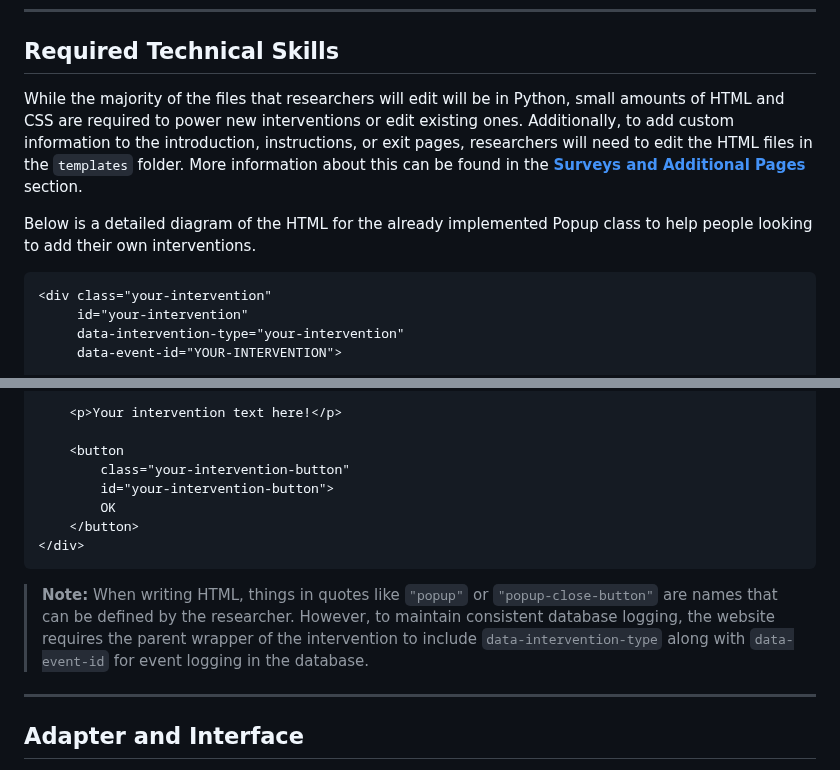
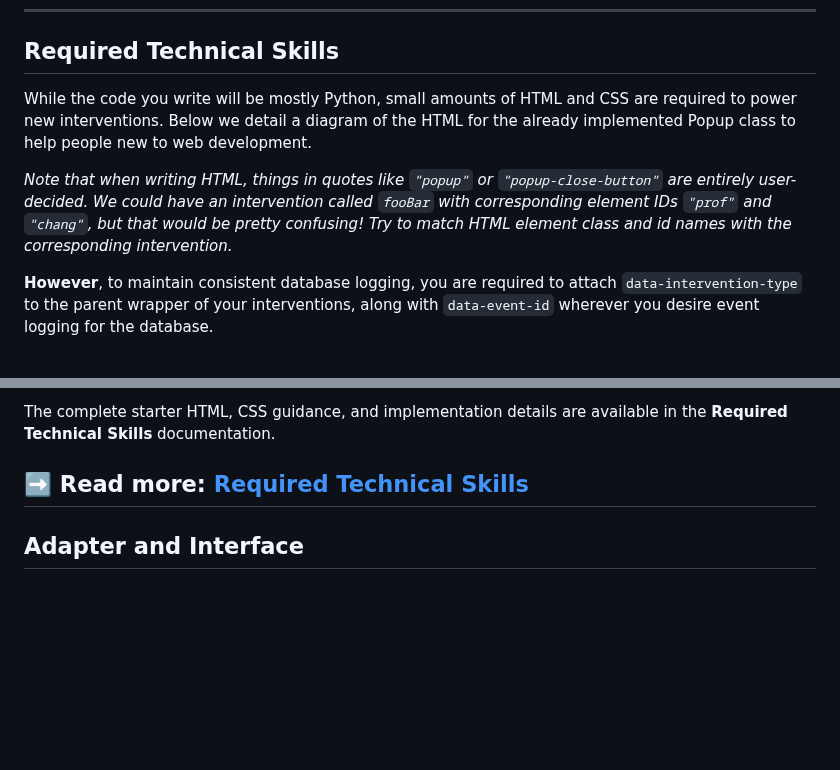
Before and after one commit to HMC-AWeSoMe-Lab/AWeSoMe-Platform, a Markdown page: readmetest.md, 2 parts joined by grey strips. GitHub-like rendering; blank space fills up the shorter version.

Commit message:
Update figure in required tech skills

````diff
--- a/readmetest.md
+++ b/readmetest.md
@@ -30,13 +30,9 @@ Designing a website tool from scratch requires valuable time, which could be spe
 
 ## Required Technical Skills
 
-While the majority of the files that researchers will edit will be in Python, small amounts of HTML and CSS are required to power new interventions or edit existing ones. Additionally, to add custom information to the introduction, instructions, or exit pages, researchers will need to edit the HTML files in the `templates` folder. More information about this can be found in the [**Surveys and Additional Pages**](#surveys-and-additional-pages) section.
+While the code you write will be mostly Python, small amounts of HTML and CSS are required to power new interventions. Below we detail a diagram of the HTML for the already implemented Popup class to help people new to web development.
 
-Below is a detailed diagram of the HTML for the already implemented Popup class to help people looking to add their own interventions.
+*Note that when writing HTML, things in quotes like `"popup"` or `"popup-close-button"` are entirely user-decided. We could have an intervention called `fooBar` with corresponding element IDs `"prof"` and `"chang"`, but that would be pretty confusing! Try to match HTML element class and id names with the corresponding intervention.*
 
-```html
-<div class="your-intervention"
-     id="your-intervention"
-     data-intervention-type="your-intervention"
-     data-event-id="YOUR-INTERVENTION">
+**However**, to maintain consistent database logging, you are required to attach `data-intervention-type` to the parent wrapper of your interventions, along with `data-event-id` wherever you desire event logging for the database.
 
@@ -44,16 +40,7 @@ Below is a detailed diagram of the HTML for the already implemented Popup class
 
-    <p>Your intervention text here!</p>
+The complete starter HTML, CSS guidance, and implementation details are available in the **Required Technical Skills** documentation.
 
-    <button
-        class="your-intervention-button"
-        id="your-intervention-button">
-        OK
-    </button>
-</div>
-```
-
-> **Note:** When writing HTML, things in quotes like `"popup"` or `"popup-close-button"` are names that can be defined by the researcher. However, to maintain consistent database logging, the website requires the parent wrapper of the intervention to include `data-intervention-type` along with `data-event-id` for event logging in the database.
-
+➡️ **Read more:** [Required Technical Skills](docs/required-technical-skills.md)
 ---
 
 <a id="adapter-and-interface"></a>
````
Also changed, not shown: other parts of readmetest.md (+1 -1 lines).
